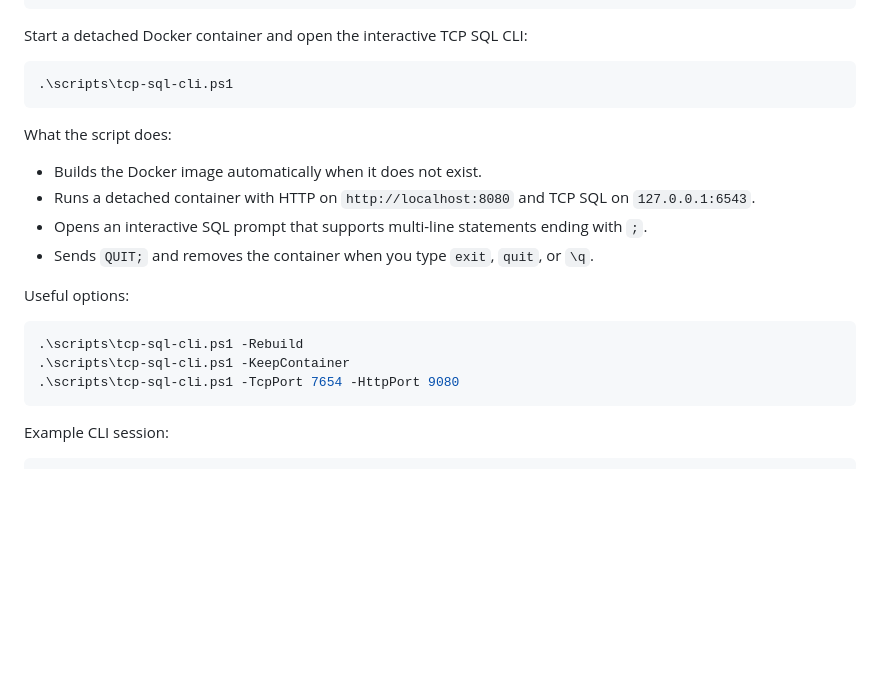
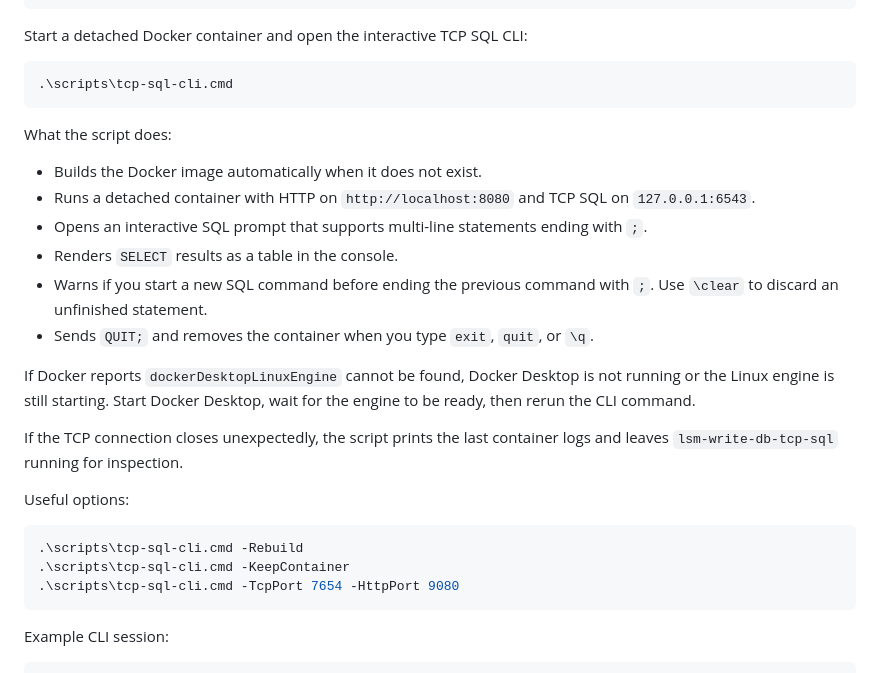
Before and after one commit to zakariamaaraki/Distributed-Write-Heavy-DB, a Markdown page: README.md, the part around one of its changes. Drawn GitHub-style; blank space fills up the shorter version.

````diff
--- a/README.md
+++ b/README.md
@@ -793,7 +825,7 @@ docker run --rm -p 8080:8080 -p 6543:6543 \
 Start a detached Docker container and open the interactive TCP SQL CLI:
 
 ```powershell
-.\scripts\tcp-sql-cli.ps1
+.\scripts\tcp-sql-cli.cmd
 ```
 
 What the script does:
@@ -803,15 +835,25 @@ What the script does:
   `127.0.0.1:6543`.
 - Opens an interactive SQL prompt that supports multi-line statements ending
   with `;`.
+- Renders `SELECT` results as a table in the console.
+- Warns if you start a new SQL command before ending the previous command with
+  `;`. Use `\clear` to discard an unfinished statement.
 - Sends `QUIT;` and removes the container when you type `exit`, `quit`, or
   `\q`.
+
+If Docker reports `dockerDesktopLinuxEngine` cannot be found, Docker Desktop is
+not running or the Linux engine is still starting. Start Docker Desktop, wait for
+the engine to be ready, then rerun the CLI command.
+
+If the TCP connection closes unexpectedly, the script prints the last container
+logs and leaves `lsm-write-db-tcp-sql` running for inspection.
 
 Useful options:
 
 ```powershell
-.\scripts\tcp-sql-cli.ps1 -Rebuild
-.\scripts\tcp-sql-cli.ps1 -KeepContainer
-.\scripts\tcp-sql-cli.ps1 -TcpPort 7654 -HttpPort 9080
+.\scripts\tcp-sql-cli.cmd -Rebuild
+.\scripts\tcp-sql-cli.cmd -KeepContainer
+.\scripts\tcp-sql-cli.cmd -TcpPort 7654 -HttpPort 9080
 ```
 
 Example CLI session:
````
Also changed, not shown: other parts of README.md (+35 -3 lines), docs/tcp-sql-cli-select-table.png (added), 2 other files.
